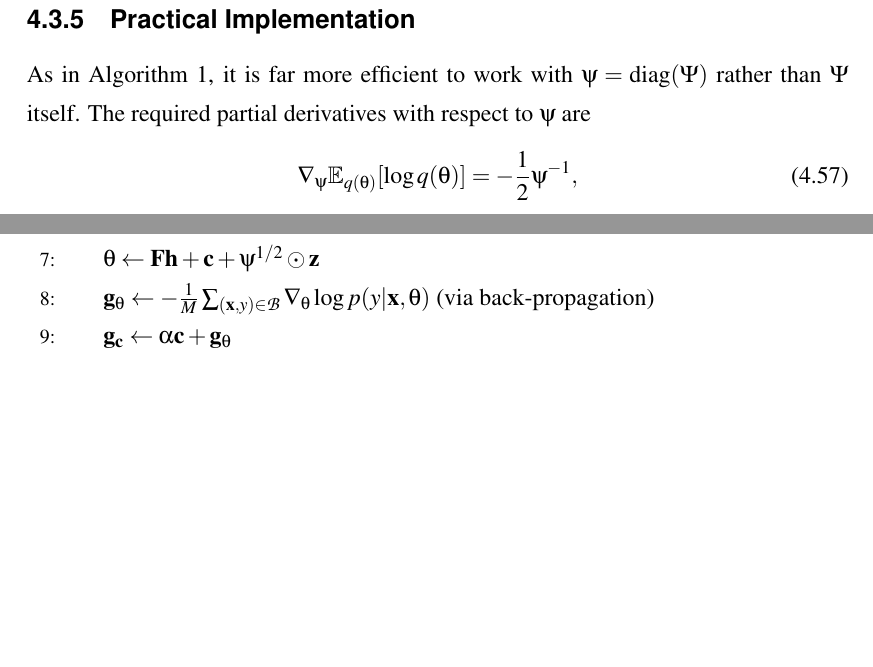
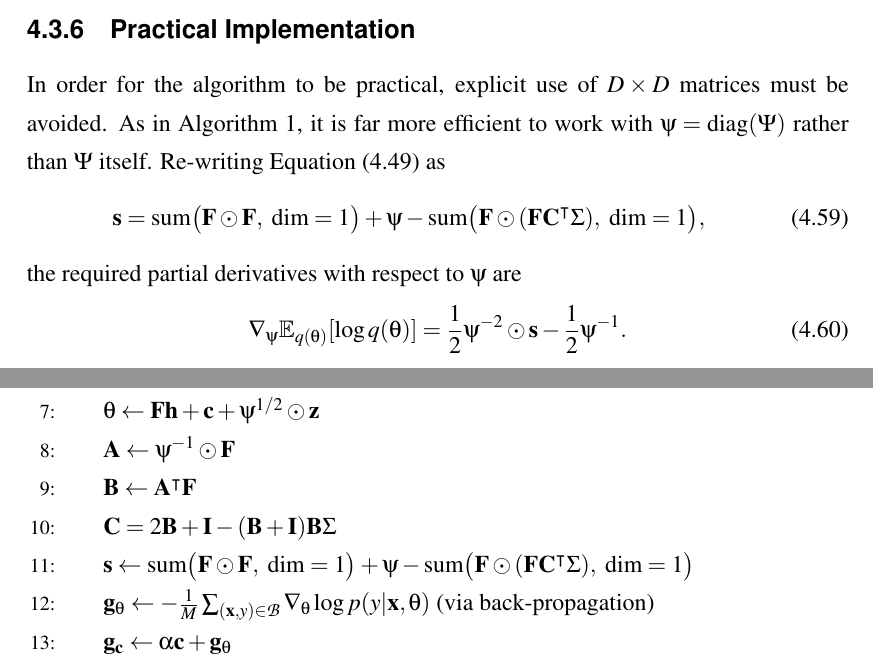
Before and after one commit to ayeright/swafa, a LaTeX thesis (thesis/main.tex): two parts of pages 24 and 25 of 43 before the commit and two parts of pages 24 and 25 of 44 after it, joined at a grey line, cut so that both start at the same text, the shorter picture padded with empty space. Compiled offline with pdfLaTeX.

Commit message:
finish re-writing VI algorithm with corrected gradients

```diff
--- a/thesis/main.tex
+++ b/thesis/main.tex
@@ -966,9 +948,17 @@ Due to the functional form of a non-linear neural network, the expectation of th
 
 \subsection{Practical Implementation}
 
-As in Algorithm \ref{alg:gradient_fa}, it is far more efficient to work with $\psi = \diag(\Psi)$ rather than $\Psi$ itself. The required partial derivatives with respect to $\psi$ are
+In order for the algorithm to be practical, explicit use of $D \times D$ matrices must be avoided. As in Algorithm \ref{alg:gradient_fa}, it is far more efficient to work with $\psi = \diag(\Psi)$ rather than $\Psi$ itself. Re-writing Equation (\ref{eqn:vi_expected_derivatives_wrt_Psi_inner}) as
 \begin{equation}
-	\nabla_{\psi} \E_{q(\theta)} [\log q(\theta)] = -\frac{1}{2} \psi^{-1},
+	\matr{s} =
+	\text{sum}\big(\matr{F} \odot \matr{F}, \text{ dim} = 1\big)
+	 + \psi
+	 - \text{sum}\big(\matr{F} \odot (\matr{F} \matr{C}^\intercal \Sigma), \text{ dim} = 1\big),
+\end{equation}
+the required partial derivatives with respect to $\psi$ are
+\begin{equation}
+	\nabla_\psi \E_{q(\theta)} [\log q(\theta)]
+	 = \frac{1}{2} \psi^{-2} \odot \matr{s} - \frac{1}{2} \psi^{-1}.
 \end{equation}
 \begin{equation}
 	\nabla_\psi \E_{q(\theta)} [\log p(\theta)] = -\frac{\alpha}{2} \matr{1}^D,
@@ -1000,10 +991,14 @@ Pseudo code for the practical implementation is given in Algorithm \ref{alg:aevb
 			\State Sample $\matr{h} \sim \mathcal{N}(\matr{0}^K, \matr{I}^{K \times K})$
 			\State Sample $\matr{z} \sim \mathcal{N}(\matr{0}^D, \matr{I}^{D \times D})$
 			\State $\theta \leftarrow \matr{Fh} + \matr{c} + \psi^{1/2} \odot \matr{z}$
+			\State $\matr{A} \leftarrow \psi^{-1} \odot \matr{F}$
+			\State $\matr{B} \leftarrow \matr{A}^\intercal \matr{F}$
+			\State $\matr{C} = 2\matr{B} + \matr{I} - (\matr{B} + \matr{I}) \matr{B} \Sigma$
+			\State $\matr{s} \leftarrow \text{sum}\big(\matr{F} \odot \matr{F}, \text{ dim} = 1\big) + \psi - \text{sum}\big(\matr{F} \odot (\matr{F} \matr{C}^\intercal \Sigma), \text{ dim} = 1\big)$
 			\State $\matr{g}_\theta \leftarrow -\frac{1}{M} \sum_{(\matr{x}, y) \in \mathcal{B}} \nabla_\theta \log p(y | \matr{x}, \theta)$ (via back-propagation)
 			\State $\matr{g}_\matr{c} \leftarrow \alpha \matr{c} + \matr{g}_\theta$
-			\State $\matr{G}_\matr{F} \leftarrow \alpha \matr{F} + \matr{g}_\theta \matr{h}^\intercal$
-			\State $\matr{g}_\beta \leftarrow -\frac{1}{2} + \frac{\alpha}{2} \psi + \frac{1}{2} \matr{g}_\theta \odot \big(\psi^{1/2} \odot \matr{z}\big)$
+			\State $\matr{G}_\matr{F} \leftarrow \matr{A}(\matr{I} -\Sigma \matr{B} - \Sigma) \matr{B} \Sigma + \alpha \matr{F} + \matr{g}_\theta \matr{h}^\intercal$
+			\State $\matr{g}_\beta \leftarrow \frac{1}{2}\psi^{-1} \odot \matr{s} -\frac{1}{2} + \frac{\alpha}{2} \psi + \frac{1}{2} \matr{g}_\theta \odot \big(\psi^{1/2} \odot \matr{z}\big)$
 			\State $\matr{c} \leftarrow \matr{c} - \eta \matr{g}_\matr{c}$
 			\State $\matr{F} \leftarrow \matr{F} - \eta \matr{G}_\matr{F}$
 			\State $\beta \leftarrow \beta - \eta \matr{g}_\beta$
```
Also changed, not shown: thesis/main.pdf, thesis/main.tex (71 more changed lines).
